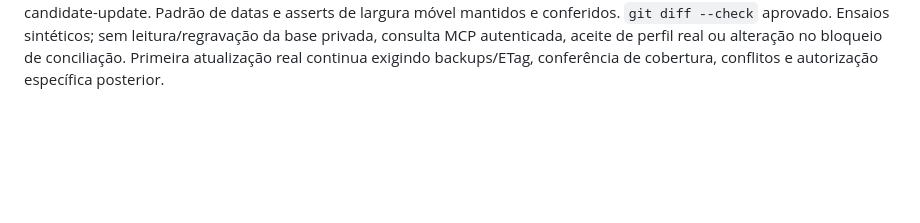
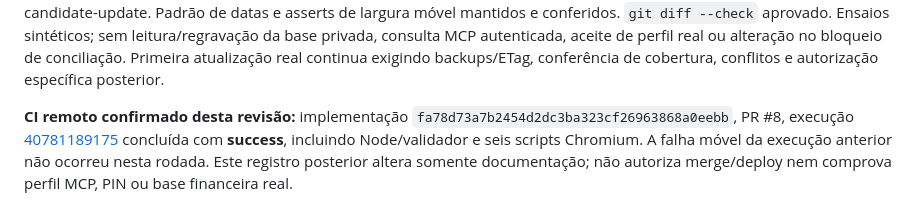
Before and after one commit to Djanilton/controle-financeiro, a Markdown page: docs/REQUISITOS_E_PENDENCIAS.md, the part around the change. Rendered like a GitHub page; blank space fills up the shorter version.

Commit message:
docs: registrar CI aprovado da revisão por vencimento no PR 8

```diff
--- a/docs/REQUISITOS_E_PENDENCIAS.md
+++ b/docs/REQUISITOS_E_PENDENCIAS.md
@@ -580,3 +580,5 @@ Branch `feat/atualizacao-candidata`, PR https://github.com/Djanilton/controle-fi
 Arquivos afetados: candidate-update.js, candidate-sources.js, candidate-update-ui.js, minhas-financas-core.js (parcela antes da assinatura local), styles.css, testes candidatos e documentação. PoC, ZIP, dados privados, artefatos de recuperação e checkout original não entram no commit. Bloqueio de conciliação não removido; candidata e reabertura continuam sem aplicação automática ou escrita OneDrive. Não há sincronização por diferenças.
 
 **Validação desta revisão:** 295 testes Node aprovados, zero falhas (`node --test --test-isolation=none tests/*.test.cjs`); regressões novas incluem pagamento antecipado, parcela lançada em ano anterior, corte exclusivo por vencimento, seleção histórica explícita, retrovínculo seguro com ID local, alteração de valor após vínculo remoto, cartão/parcela divergentes, duplicidade, parcela numerada e segunda carga sem falso conflito local. Seis scripts Chromium aprovados: base-reconciliation, reconciliation-performance, settings, construction-sessions (três cenários), minhas-financas e candidate-update. Padrão de datas e asserts de largura móvel mantidos e conferidos. `git diff --check` aprovado. Ensaios sintéticos; sem leitura/regravação da base privada, consulta MCP autenticada, aceite de perfil real ou alteração no bloqueio de conciliação. Primeira atualização real continua exigindo backups/ETag, conferência de cobertura, conflitos e autorização específica posterior.
+
+**CI remoto confirmado desta revisão:** implementação `fa78d73a7b2454d2dc3ba323cf26963868a0eebb`, PR #8, execução [40781189175](https://github.com/Djanilton/controle-financeiro/actions/runs/40781189175) concluída com **success**, incluindo Node/validador e seis scripts Chromium. A falha móvel da execução anterior não ocorreu nesta rodada. Este registro posterior altera somente documentação; não autoriza merge/deploy nem comprova perfil MCP, PIN ou base financeira real.
```
